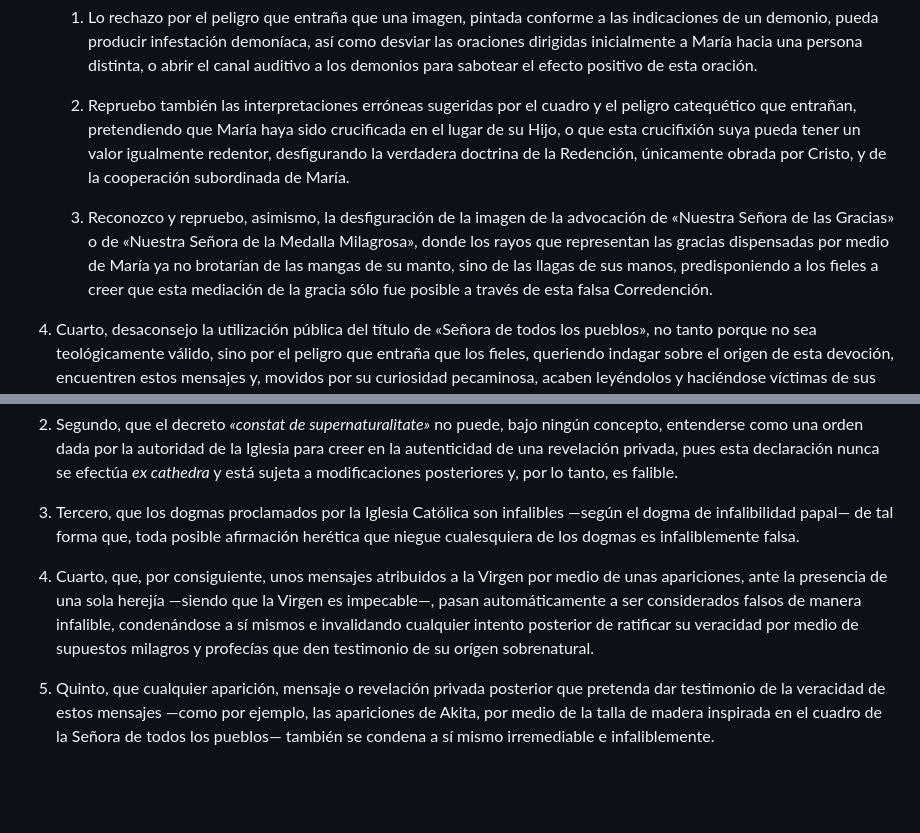
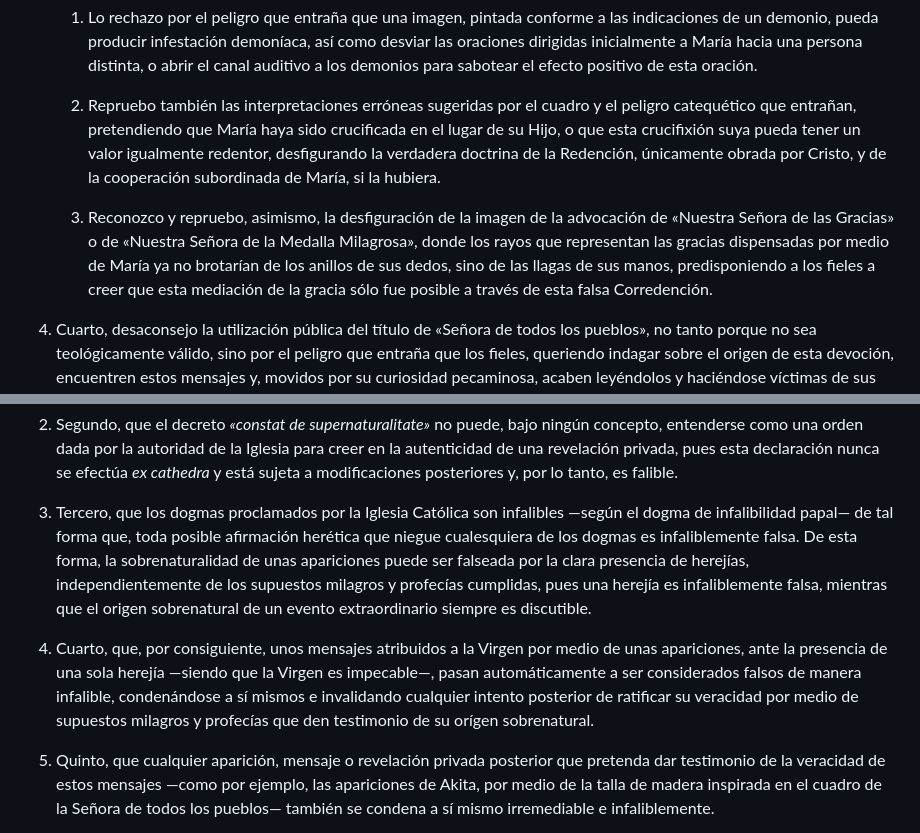
Before and after one commit to yoyjexz/adversus-haereses-mariologicas, a Markdown page: docs/md/abjuracion-amsterdam.md, 2 parts joined by grey strips. GitHub-like rendering; blank space fills up the shorter version.

Commit message:
Pequeña corrección

```diff
--- a/docs/md/abjuracion-amsterdam.md
+++ b/docs/md/abjuracion-amsterdam.md
@@ -106,9 +106,9 @@ Del mismo modo, rechazo cualquier acto de devoción pública de esta advocación
 
    1. Lo rechazo por el peligro que entraña que una imagen, pintada conforme a las indicaciones de un demonio, pueda producir infestación demoníaca, así como desviar las oraciones dirigidas inicialmente a María hacia una persona distinta, o abrir el canal auditivo a los demonios para sabotear el efecto positivo de esta oración.
 
-   2. Repruebo también las interpretaciones erróneas sugeridas por el cuadro y el peligro catequético que entrañan, pretendiendo que María haya sido crucificada en el lugar de su Hijo, o que esta crucifixión suya pueda tener un valor igualmente redentor, desfigurando la verdadera doctrina de la Redención, únicamente obrada por Cristo, y de la cooperación subordinada de María.
+   2. Repruebo también las interpretaciones erróneas sugeridas por el cuadro y el peligro catequético que entrañan, pretendiendo que María haya sido crucificada en el lugar de su Hijo, o que esta crucifixión suya pueda tener un valor igualmente redentor, desfigurando la verdadera doctrina de la Redención, únicamente obrada por Cristo, y de la cooperación subordinada de María, si la hubiera.
 
-   3. Reconozco y repruebo, asimismo, la desfiguración de la imagen de la advocación de «Nuestra Señora de las Gracias» o de «Nuestra Señora de la Medalla Milagrosa», donde los rayos que representan las gracias dispensadas por medio de María ya no brotarían de las mangas de su manto, sino de las llagas de sus manos, predisponiendo a los fieles a creer que esta mediación de la gracia sólo fue posible a través de esta falsa Corredención.
+   3. Reconozco y repruebo, asimismo, la desfiguración de la imagen de la advocación de «Nuestra Señora de las Gracias» o de «Nuestra Señora de la Medalla Milagrosa», donde los rayos que representan las gracias dispensadas por medio de María ya no brotarían de los anillos de sus dedos, sino de las llagas de sus manos, predisponiendo a los fieles a creer que esta mediación de la gracia sólo fue posible a través de esta falsa Corredención.
 
 4. Cuarto, desaconsejo la utilización pública del título de «Señora de todos los pueblos», no tanto porque no sea teológicamente válido, sino por el peligro que entraña que los fieles, queriendo indagar sobre el origen de esta devoción, encuentren estos mensajes y, movidos por su curiosidad pecaminosa, acaben leyéndolos y haciéndose víctimas de sus herejías.
 
@@ -118,9 +118,9 @@ Luego de lo ya dicho, afirmo lo siguiente:
 
 2. Segundo, que el decreto *«constat de supernaturalitate»* no puede, bajo ningún concepto, entenderse como una orden dada por la autoridad de la Iglesia para creer en la autenticidad de una revelación privada, pues esta declaración nunca se efectúa *ex cathedra* y está sujeta a modificaciones posteriores y, por lo tanto, es falible.
 
-3. Tercero, que los dogmas proclamados por la Iglesia Católica son infalibles ―según el dogma de infalibilidad papal― de tal forma que, toda posible afirmación herética que niegue cualesquiera de los dogmas es infaliblemente falsa.
+3. Tercero, que los dogmas proclamados por la Iglesia Católica son infalibles ―según el dogma de infalibilidad papal― de tal forma que, toda posible afirmación herética que niegue cualesquiera de los dogmas es infaliblemente falsa. De esta forma, la sobrenaturalidad de unas apariciones puede ser falseada por la clara presencia de herejías, independientemente de los supuestos milagros y profecías cumplidas, pues una herejía es infaliblemente falsa, mientras que el origen sobrenatural de un evento extraordinario siempre es discutible.
 
-4. Cuarto, que, por consiguiente, unos mensajes atribuidos a la Virgen por medio de unas apariciones, ante la presencia de una sola herejía ―siendo que la Virgen es impecable―, pasan automáticamente a ser considerados falsos de manera infalible, condenándose a sí mismos e invalidando cualquier intento posterior de ratificar su veracidad por medio de supuestos milagros y profecías que den testimonio de su orígen sobrenatural.
+5. Cuarto, que, por consiguiente, unos mensajes atribuidos a la Virgen por medio de unas apariciones, ante la presencia de una sola herejía ―siendo que la Virgen es impecable―, pasan automáticamente a ser considerados falsos de manera infalible, condenándose a sí mismos e invalidando cualquier intento posterior de ratificar su veracidad por medio de supuestos milagros y profecías que den testimonio de su orígen sobrenatural.
 
 5. Quinto, que cualquier aparición, mensaje o revelación privada posterior que pretenda dar testimonio de la veracidad de estos mensajes ―como por ejemplo, las apariciones de Akita, por medio de la talla de madera inspirada en el cuadro de la Señora de todos los pueblos― también se condena a sí mismo irremediable e infaliblemente.
 
```
